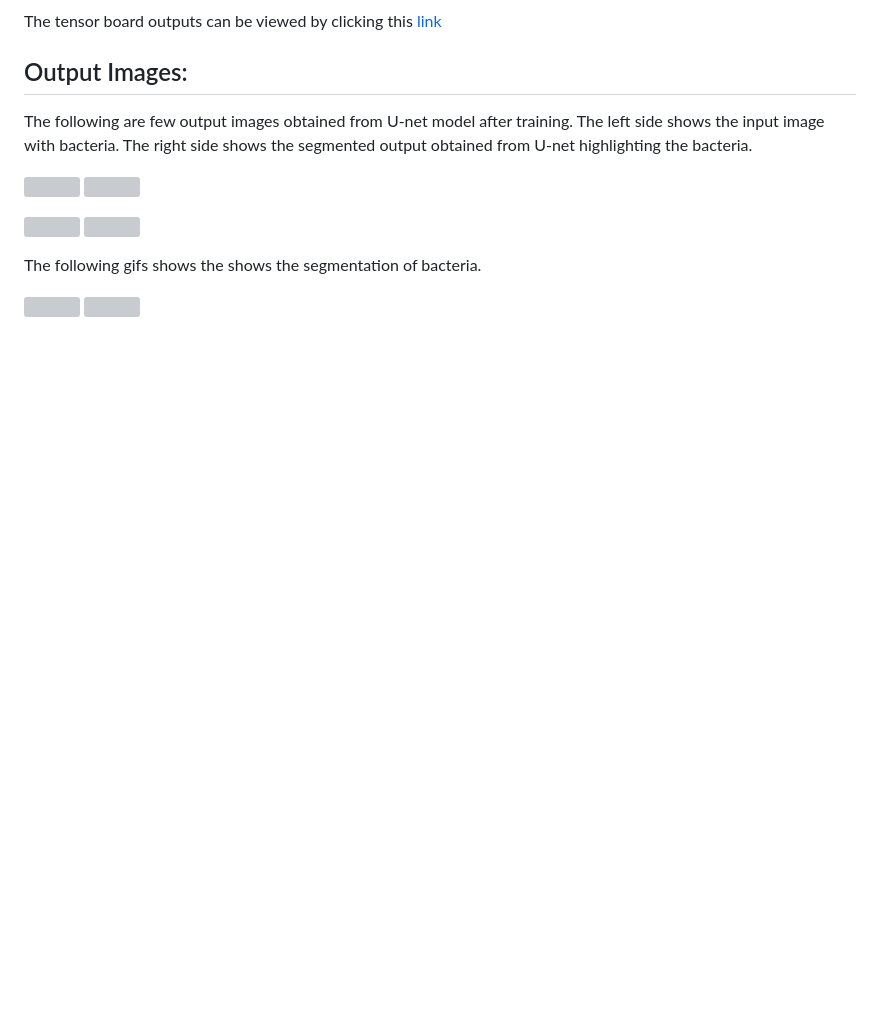
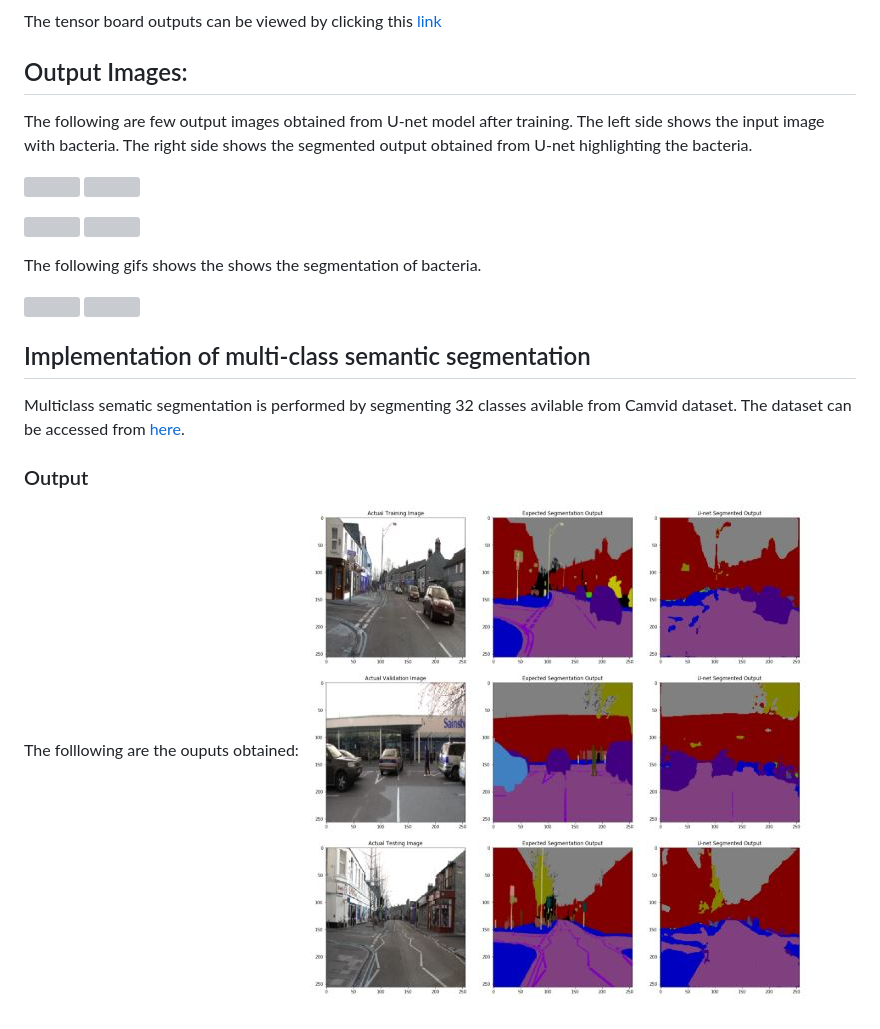
Before and after one commit to Eashwar-S/Semantic_Segmentation, a Markdown page: README.md, the part around the change. GitHub-like rendering; pictures changed too: images/multiclassoutput.JPG (added); blank space fills up the shorter version; grey boxes are pictures that could not be loaded.

```diff
--- a/README.md
+++ b/README.md
@@ -53,3 +53,10 @@ The following gifs shows the shows the segmentation of bacteria.
 
 ![](Output/gif/input.gif)
 ![](Output/gif/output.gif)
+
+## Implementation of multi-class semantic segmentation
+Multiclass sematic segmentation is performed by segmenting 32 classes avilable from Camvid dataset. The dataset can be accessed from [here](https://www.kaggle.com/jcoral02/camvid).
+
+### Output
+The folllowing are the ouputs obtained:
+![](images/multiclassoutput.JPG)
```
